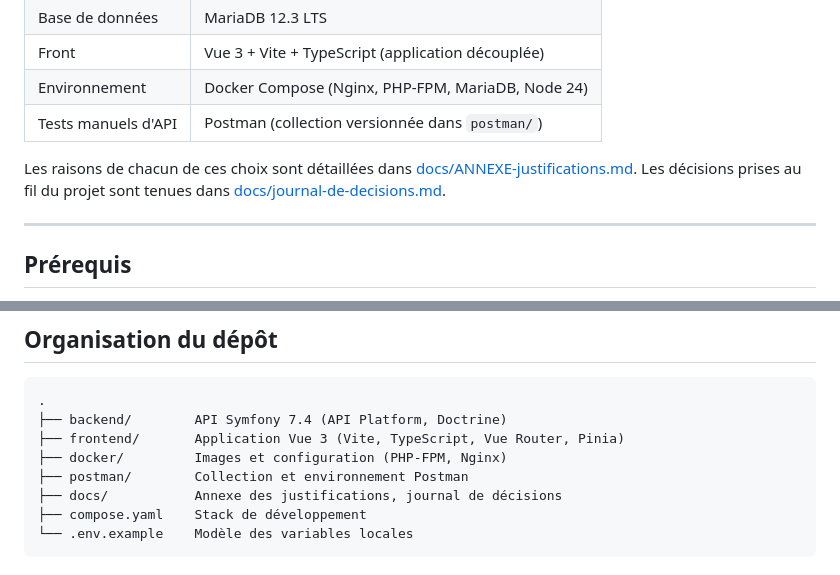
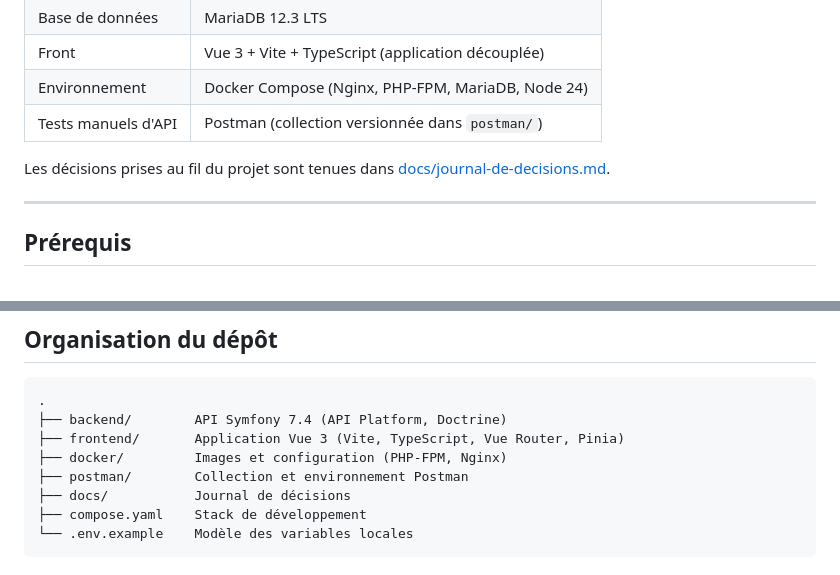
Before and after one commit to EthanMauclair/mmi24e12-WR506D, a Markdown page: README.md, 2 parts joined by grey strips. Drawn GitHub-style.

````diff
--- a/README.md
+++ b/README.md
@@ -10,7 +10,7 @@ Application web de gestion de garde-robe, pensée d'abord pour le téléphone.
 | Environnement | Docker Compose (Nginx, PHP-FPM, MariaDB, Node 24) |
 | Tests manuels d'API | Postman (collection versionnée dans `postman/`) |
 
-Les raisons de chacun de ces choix sont détaillées dans [docs/ANNEXE-justifications.md](docs/ANNEXE-justifications.md). Les décisions prises au fil du projet sont tenues dans [docs/journal-de-decisions.md](docs/journal-de-decisions.md).
+Les décisions prises au fil du projet sont tenues dans [docs/journal-de-decisions.md](docs/journal-de-decisions.md).
 
 ---
 
@@ -93,7 +93,7 @@ Quand l'API évolue, la collection est mise à jour **dans la même merge reques
 ├── frontend/       Application Vue 3 (Vite, TypeScript, Vue Router, Pinia)
 ├── docker/         Images et configuration (PHP-FPM, Nginx)
 ├── postman/        Collection et environnement Postman
-├── docs/           Annexe des justifications, journal de décisions
+├── docs/           Journal de décisions
 ├── compose.yaml    Stack de développement
 └── .env.example    Modèle des variables locales
 ```
````
Also changed, not shown: docs/ANNEXE-justifications.md (deleted, +0 -294 lines), docs/journal-de-decisions.md (+0 -2 lines).
